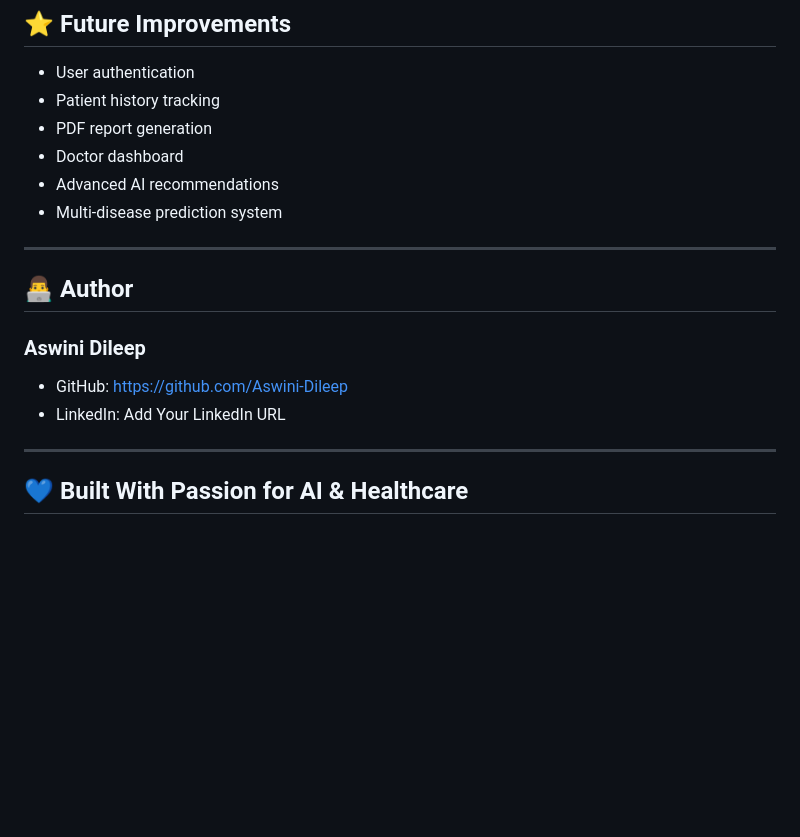
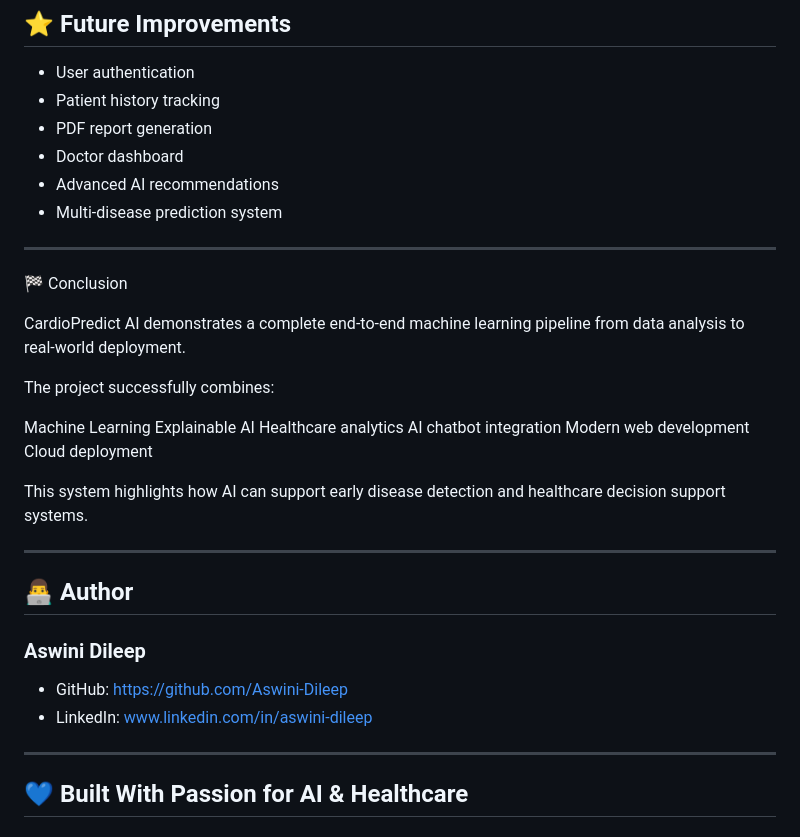
Before and after one commit to Aswini-Dileep/CardioPredict-AI, a Markdown page: README.md, the part around the change. Drawn GitHub-style; blank space fills up the shorter version.

Commit message:
Add conclusion and author information to README
Added a conclusion section summarizing the CardioPredict AI project and its components.

```diff
--- a/README.md
+++ b/README.md
@@ -425,12 +425,29 @@ Always consult a qualified healthcare professional.
 
 ---
 
+🏁 Conclusion
+
+CardioPredict AI demonstrates a complete end-to-end machine learning pipeline from data analysis to real-world deployment.
+
+The project successfully combines:
+
+Machine Learning
+Explainable AI
+Healthcare analytics
+AI chatbot integration
+Modern web development
+Cloud deployment
+
+This system highlights how AI can support early disease detection and healthcare decision support systems.
+
+---
+
 ## 👨‍💻 Author
 
 ### Aswini Dileep
 
 * GitHub: [https://github.com/Aswini-Dileep](https://github.com/Aswini-Dileep)
-* LinkedIn: Add Your LinkedIn URL
+* LinkedIn: www.linkedin.com/in/aswini-dileep
 
 ---
 
```
